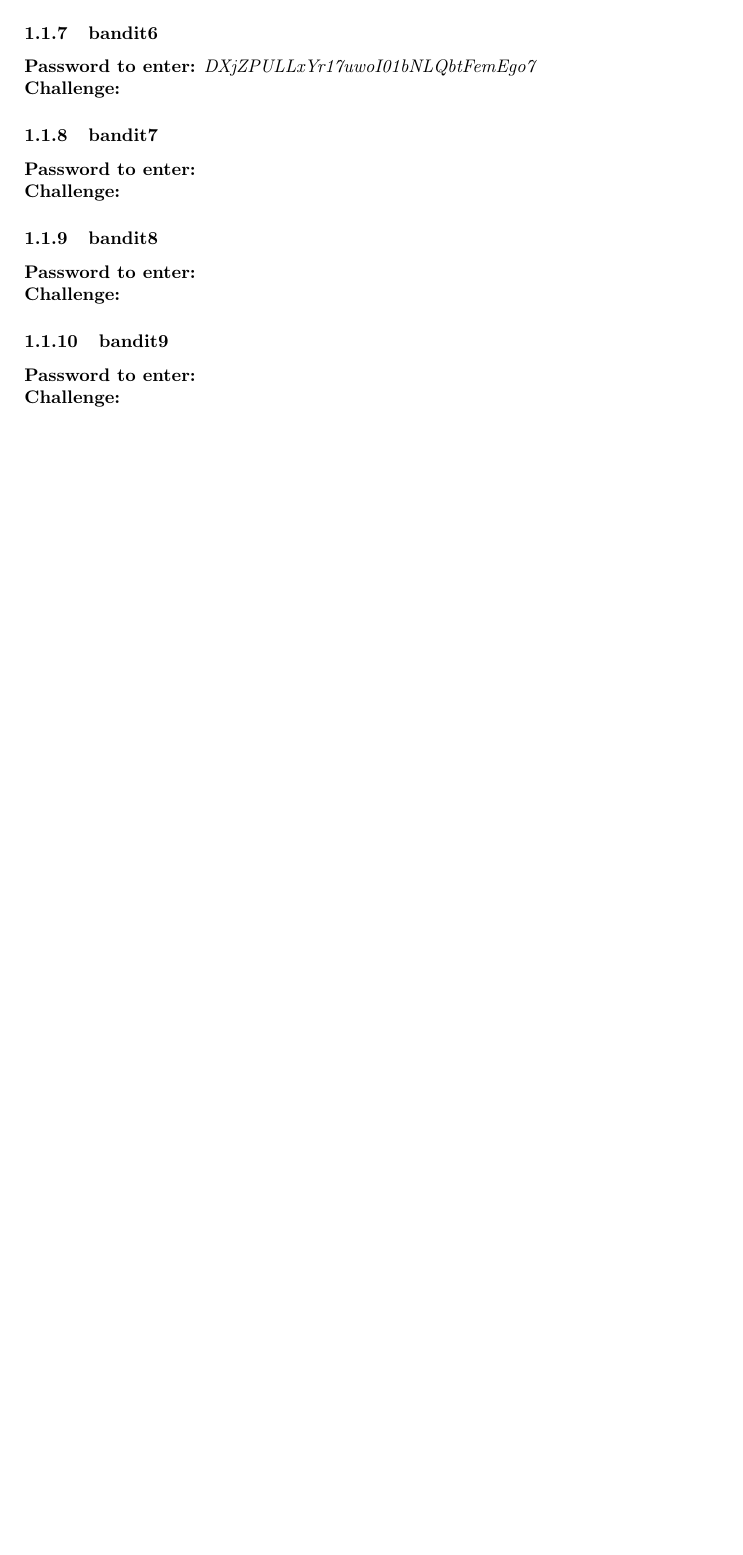
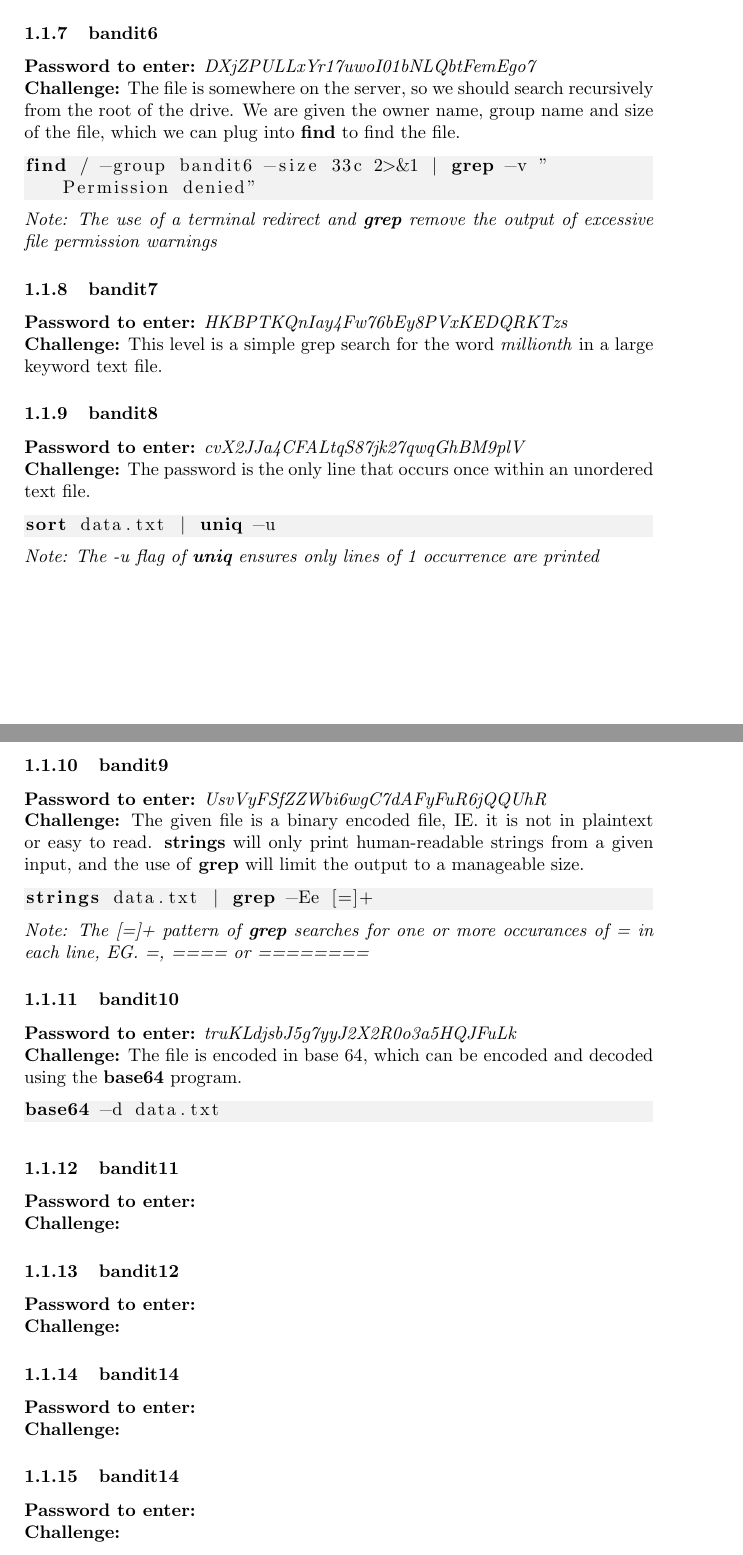
Before and after one commit to G-Rowell/wargames, a LaTeX document (bandit/bandit.tex): part of page 2 of 2 before the commit and two parts of pages 2 and 3 of 3 after it, the two joined at a grey line, cut so that both start at the same text, the shorter picture padded with empty space. Compiled offline with pdfLaTeX.

Commit message:
Documented up to bandit 11

```diff
--- a/bandit/bandit.tex
+++ b/bandit/bandit.tex
@@ -21,7 +21,7 @@
     stepnumber=1,                    % the step between two line-numbers. If it's 1, each line will be numbered
     %stringstyle=\color{red},     % string literal style
     tabsize=2,                     % sets default tabsize to 2 spaces
-    morekeywords={ssh, ls, less, grep}
+    morekeywords={ssh, ls, less, grep, find, sort, uniq, strings, base64}
 }
 
 \newcommand{\pass}[1]{\textbf{Password to enter:} \textit{#1}\\}
@@ -86,18 +86,53 @@ ls -Al -R | grep --color -C 5 -e '1033'
 
 \subsubsection{bandit6}
 \pass{DXjZPULLxYr17uwoI01bNLQbtFemEgo7}
+\chall The file is somewhere on the server, so we should search recursively from the root of the drive. We are given the owner name, group name and size of the file, which we can plug into \textbf{find} to find the file.
+\begin{lstlisting}
+find / -group bandit6 -size 33c 2>&1 | grep -v "Permission denied"
+\end{lstlisting}
+\textit{Note: The use of a terminal redirect and \textbf{grep} remove the output of excessive file permission warnings}
+
+\subsubsection{bandit7}
+\pass{HKBPTKQnIay4Fw76bEy8PVxKEDQRKTzs}
+\chall This level is a simple grep search for the word \textit{millionth} in a large keyword text file.
+
+\subsubsection{bandit8}
+\pass{cvX2JJa4CFALtqS87jk27qwqGhBM9plV}
+\chall The password is the only line that occurs once within an unordered text file.
+\begin{lstlisting}
+sort data.txt | uniq -u
+\end{lstlisting}
+\textit{Note: The -u flag of \textbf{uniq} ensures only lines of 1 occurrence are printed}
+
+\subsubsection{bandit9}
+\pass{UsvVyFSfZZWbi6wgC7dAFyFuR6jQQUhR}
+\chall The given file is a binary encoded file, IE. it is not in plaintext or easy to read. \textbf{strings} will only print human-readable strings from a given input, and the use of \textbf{grep} will limit the output to a manageable size.
+\begin{lstlisting}
+strings data.txt | grep -Ee [=]+
+\end{lstlisting}
+\textit{Note: The [=]+ pattern of \textbf{grep} searches for one or more occurances of \textit{=} in each line, EG. \textit{=}, \textit{====} or \textit{========}}
+
+\subsubsection{bandit10}
+\pass{truKLdjsbJ5g7yyJ2X2R0o3a5HQJFuLk}
+\chall The file is encoded in base 64, which can be encoded and decoded using the \textbf{base64} program.
+\begin{lstlisting}
+base64 -d data.txt
+\end{lstlisting}
+
+\subsubsection{bandit11}
+\pass{}
 \chall
 
-\subsubsection{bandit7}
-\pass{ }
+\subsubsection{bandit12}
+\pass{}
 \chall
 
-\subsubsection{bandit8}
-\pass{ }
+\subsubsection{bandit14}
+\pass{}
 \chall
 
-\subsubsection{bandit9}
-\pass{ }
+\subsubsection{bandit14}
+\pass{}
 \chall
 
 \subsection{Links \& resources}
```
Also changed, not shown: bandit/bandit.pdf, bandit/bandit.tex (6 more changed lines).
